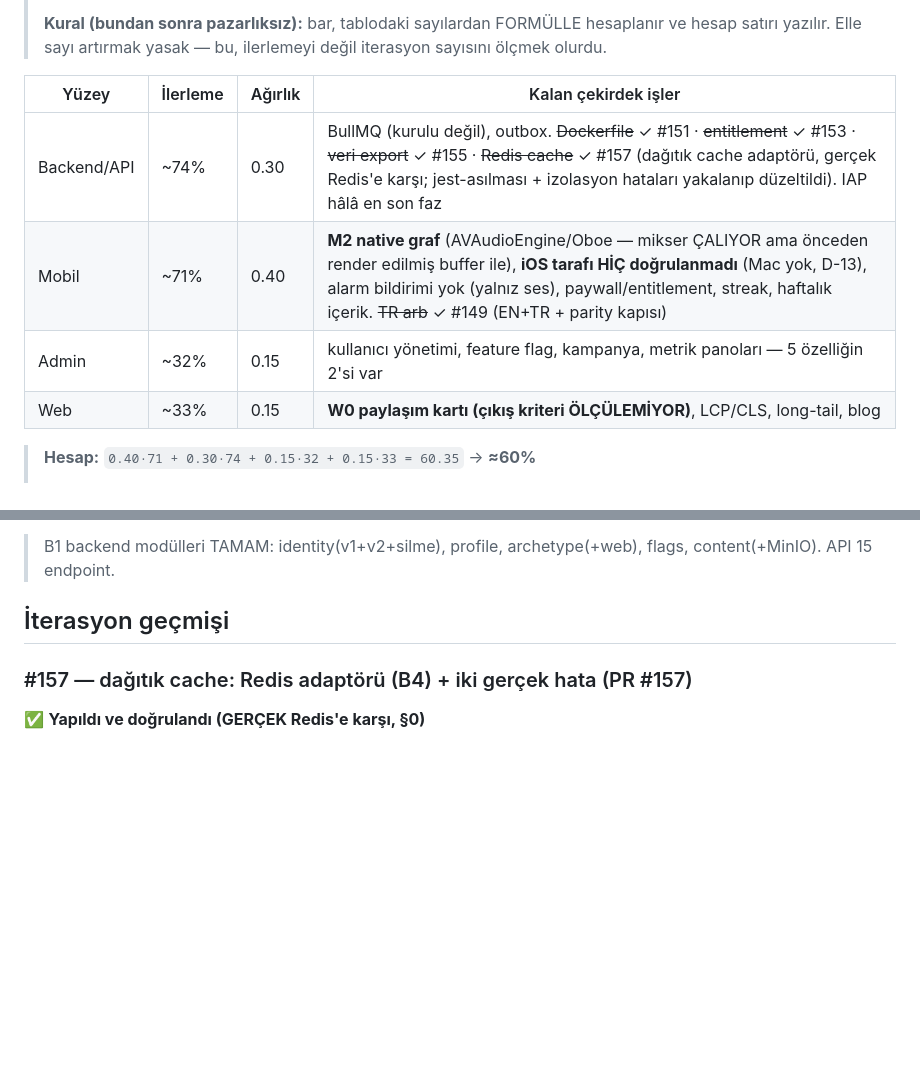
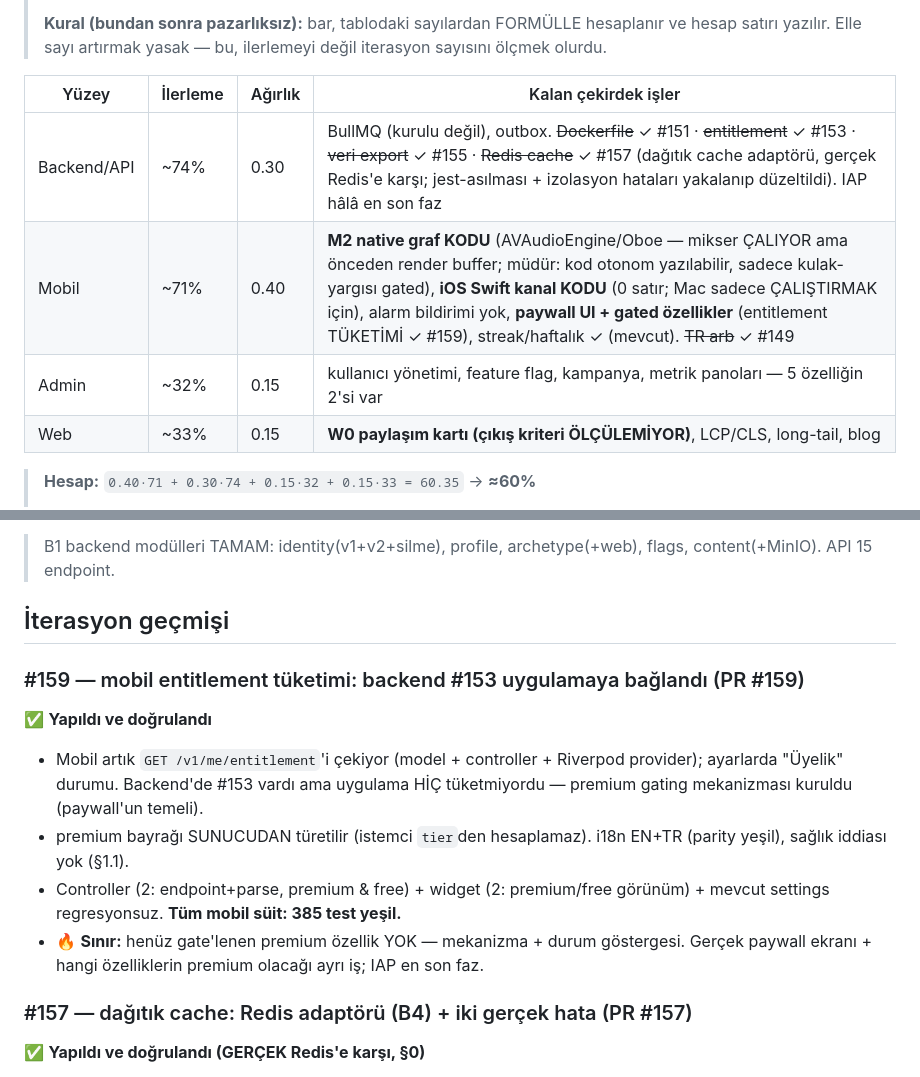
Before and after one commit to meliksahk/sleepapp, a Markdown page: LOOP_STATE.md, 2 parts joined by grey strips. Rendered like a GitHub page; blank space fills up the shorter version.

Commit message:
docs: defter #159 — mobil entitlement tüketimi bağlandı (#160)
Mobil backlog'da "paywall/entitlement" → entitlement TÜKETİMİ ✓ #159 (paywall
UI + gated özellikler kalan). Müdürün timeline düzeltmesi backlog'a işlendi:
native ses graf + iOS Swift kanal KODU otonom yazılabilir, sadece çalıştırmak/
kulak-yargısı gated. Mobil %71 sabit (yarım kalem, elle şişirme yok), bar ≈60.
İterasyon geçmişine #159.

Co-authored-by: Claude Opus 4.8 <noreply@anthropic.com>

```diff
--- a/LOOP_STATE.md
+++ b/LOOP_STATE.md
@@ -82,12 +82,12 @@
 > hesap satırı yazılır. Elle sayı artırmak yasak — bu, ilerlemeyi değil iterasyon
 > sayısını ölçmek olurdu.
 
-| Yüzey       | İlerleme | Ağırlık | Kalan çekirdek işler                                                                                                                                                                                                                                                       |
-| ----------- | -------- | ------- | -------------------------------------------------------------------------------------------------------------------------------------------------------------------------------------------------------------------------------------------------------------------------- |
-| Backend/API | ~74%     | 0.30    | BullMQ (kurulu değil), outbox. ~~Dockerfile~~ ✓ #151 · ~~entitlement~~ ✓ #153 · ~~veri export~~ ✓ #155 · ~~Redis cache~~ ✓ #157 (dağıtık cache adaptörü, gerçek Redis'e karşı; jest-asılması + izolasyon hataları yakalanıp düzeltildi). IAP hâlâ en son faz               |
-| Mobil       | ~71%     | 0.40    | **M2 native graf** (AVAudioEngine/Oboe — mikser ÇALIYOR ama önceden render edilmiş buffer ile), **iOS tarafı HİÇ doğrulanmadı** (Mac yok, D-13), alarm bildirimi yok (yalnız ses), paywall/entitlement, streak, haftalık içerik. ~~TR arb~~ ✓ #149 (EN+TR + parity kapısı) |
-| Admin       | ~32%     | 0.15    | kullanıcı yönetimi, feature flag, kampanya, metrik panoları — 5 özelliğin 2'si var                                                                                                                                                                                         |
-| Web         | ~33%     | 0.15    | **W0 paylaşım kartı (çıkış kriteri ÖLÇÜLEMİYOR)**, LCP/CLS, long-tail, blog                                                                                                                                                                                                |
+| Yüzey       | İlerleme | Ağırlık | Kalan çekirdek işler                                                                                                                                                                                                                                                                                                                                     |
+| ----------- | -------- | ------- | -------------------------------------------------------------------------------------------------------------------------------------------------------------------------------------------------------------------------------------------------------------------------------------------------------------------------------------------------------- |
+| Backend/API | ~74%     | 0.30    | BullMQ (kurulu değil), outbox. ~~Dockerfile~~ ✓ #151 · ~~entitlement~~ ✓ #153 · ~~veri export~~ ✓ #155 · ~~Redis cache~~ ✓ #157 (dağıtık cache adaptörü, gerçek Redis'e karşı; jest-asılması + izolasyon hataları yakalanıp düzeltildi). IAP hâlâ en son faz                                                                                             |
+| Mobil       | ~71%     | 0.40    | **M2 native graf KODU** (AVAudioEngine/Oboe — mikser ÇALIYOR ama önceden render buffer; müdür: kod otonom yazılabilir, sadece kulak-yargısı gated), **iOS Swift kanal KODU** (0 satır; Mac sadece ÇALIŞTIRMAK için), alarm bildirimi yok, **paywall UI + gated özellikler** (entitlement TÜKETİMİ ✓ #159), streak/haftalık ✓ (mevcut). ~~TR arb~~ ✓ #149 |
+| Admin       | ~32%     | 0.15    | kullanıcı yönetimi, feature flag, kampanya, metrik panoları — 5 özelliğin 2'si var                                                                                                                                                                                                                                                                       |
+| Web         | ~33%     | 0.15    | **W0 paylaşım kartı (çıkış kriteri ÖLÇÜLEMİYOR)**, LCP/CLS, long-tail, blog                                                                                                                                                                                                                                                                              |
 
 > **Hesap:** `0.40·71 + 0.30·74 + 0.15·32 + 0.15·33 = 60.35` → **≈60%**
 >
@@ -199,6 +199,20 @@ VPS sertleştirme + staging deploy, kullanıcı VPS kimlik bilgilerini verince y
 > B1 backend modülleri TAMAM: identity(v1+v2+silme), profile, archetype(+web), flags, content(+MinIO). API 15 endpoint.
 
 ## İterasyon geçmişi
+
+### #159 — mobil entitlement tüketimi: backend #153 uygulamaya bağlandı (PR #159)
+
+✅ **Yapıldı ve doğrulandı**
+
+- Mobil artık `GET /v1/me/entitlement`'i çekiyor (model + controller + Riverpod
+  provider); ayarlarda "Üyelik" durumu. Backend'de #153 vardı ama uygulama HİÇ
+  tüketmiyordu — premium gating mekanizması kuruldu (paywall'un temeli).
+- premium bayrağı SUNUCUDAN türetilir (istemci `tier`den hesaplamaz). i18n EN+TR
+  (parity yeşil), sağlık iddiası yok (§1.1).
+- Controller (2: endpoint+parse, premium & free) + widget (2: premium/free görünüm) +
+  mevcut settings regresyonsuz. **Tüm mobil süit: 385 test yeşil.**
+- 🔥 **Sınır:** henüz gate'lenen premium özellik YOK — mekanizma + durum göstergesi.
+  Gerçek paywall ekranı + hangi özelliklerin premium olacağı ayrı iş; IAP en son faz.
 
 ### #157 — dağıtık cache: Redis adaptörü (B4) + iki gerçek hata (PR #157)
 
```
